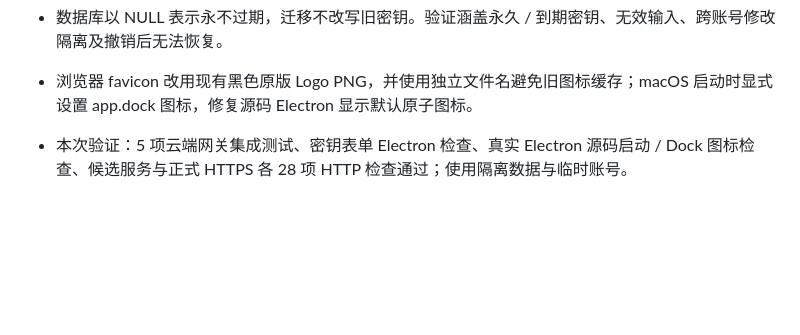
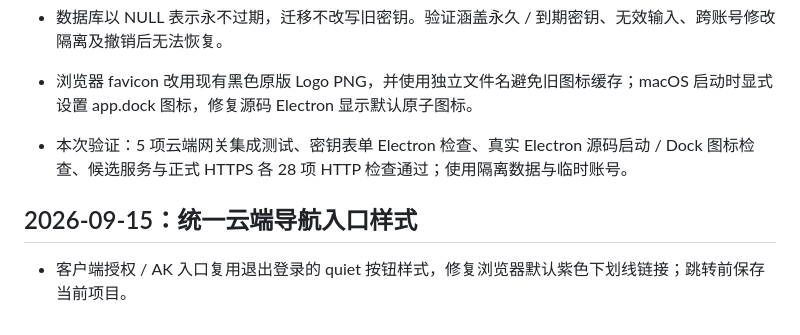
Before and after one commit to hotpoor/hotpoor_director, a Markdown page: DEVELOPMENT_LOG.md, the part around the change. Drawn GitHub-style; blank space fills up the shorter version.

Commit message:
Document unified cloud authorization navigation styling

```diff
--- a/DEVELOPMENT_LOG.md
+++ b/DEVELOPMENT_LOG.md
@@ -436,3 +436,7 @@ LTX 安装跟进：用户开通访问后，官方权重 HEAD 请求返回 200；
 
 - 浏览器 favicon 改用现有黑色原版 Logo PNG，并使用独立文件名避免旧图标缓存；macOS 启动时显式设置 app.dock 图标，修复源码 Electron 显示默认原子图标。
 - 本次验证：5 项云端网关集成测试、密钥表单 Electron 检查、真实 Electron 源码启动 / Dock 图标检查、候选服务与正式 HTTPS 各 28 项 HTTP 检查通过；使用隔离数据与临时账号。
+
+## 2026-09-15：统一云端导航入口样式
+
+- 客户端授权 / AK 入口复用退出登录的 quiet 按钮样式，修复浏览器默认紫色下划线链接；跳转前保存当前项目。
```
